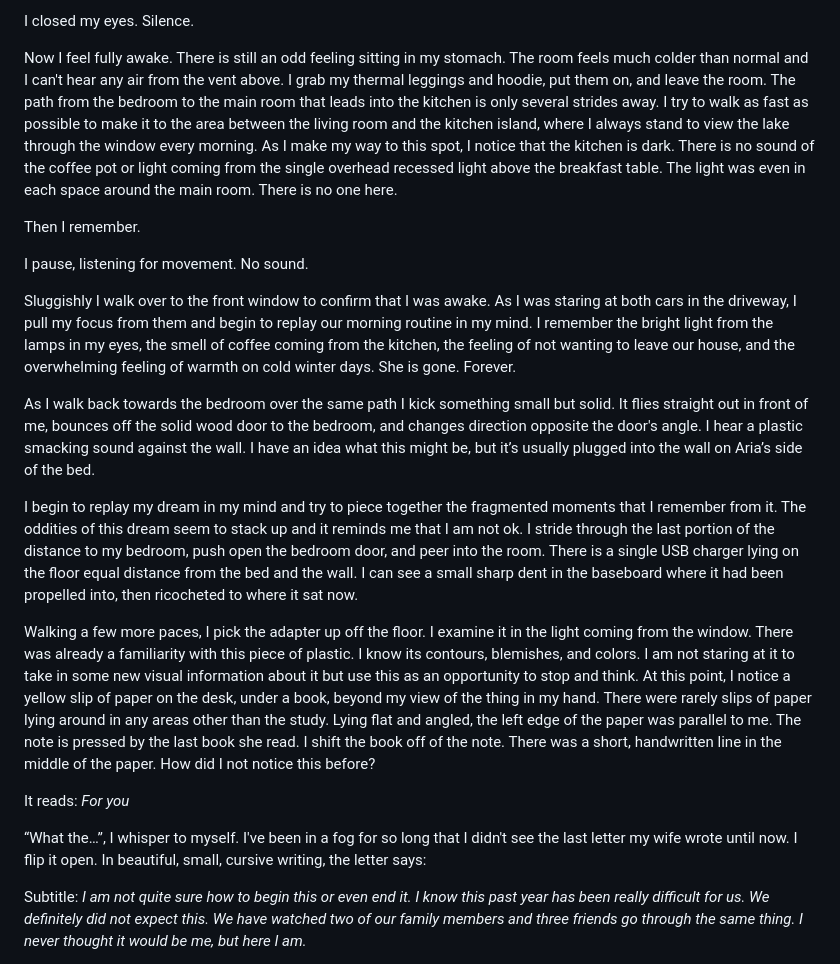
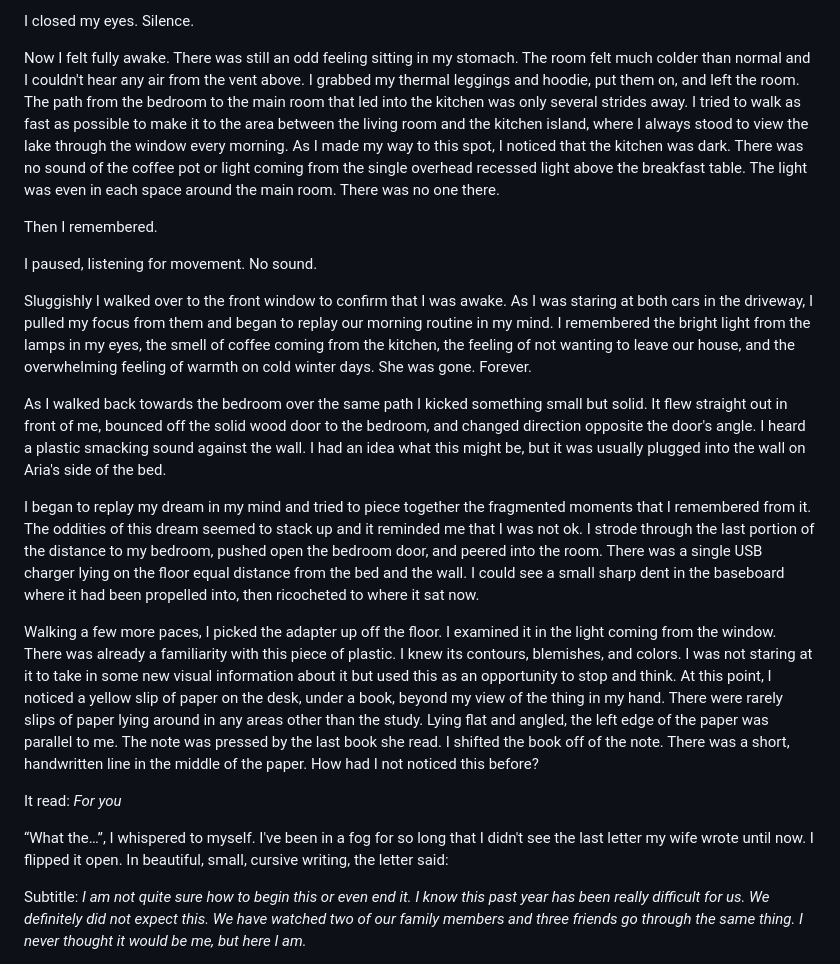
Before and after one commit to koenrane/koenrane.xyz, a Markdown page: content/os-chapter-2.md, the part around the change printed below. Rendered like a GitHub page.

```diff
--- a/content/os-chapter-2.md
+++ b/content/os-chapter-2.md
@@ -26,23 +26,23 @@ I shut the door and exhaled long and deep. Now out of my state of sleepiness, I
 
 I closed my eyes. Silence.
 
-Now I feel fully awake. There is still an odd feeling sitting in my stomach. The room feels much colder than normal and I can't hear any air from the vent above. I grab my thermal leggings and hoodie, put them on, and leave the room. The path from the bedroom to the main room that leads into the kitchen is only several strides away. I try to walk as fast as possible to make it to the area between the living room and the kitchen island, where I always stand to view the lake through the window every morning. As I make my way to this spot, I notice that the kitchen is dark. There is no sound of the coffee pot or light coming from the single overhead recessed light above the breakfast table. The light was even in each space around the main room. There is no one here.
+Now I felt fully awake. There was still an odd feeling sitting in my stomach. The room felt much colder than normal and I couldn't hear any air from the vent above. I grabbed my thermal leggings and hoodie, put them on, and left the room. The path from the bedroom to the main room that led into the kitchen was only several strides away. I tried to walk as fast as possible to make it to the area between the living room and the kitchen island, where I always stood to view the lake through the window every morning. As I made my way to this spot, I noticed that the kitchen was dark. There was no sound of the coffee pot or light coming from the single overhead recessed light above the breakfast table. The light was even in each space around the main room. There was no one there.
 
-Then I remember.
+Then I remembered.
 
-I pause, listening for movement. No sound.
+I paused, listening for movement. No sound.
 
-Sluggishly I walk over to the front window to confirm that I was awake. As I was staring at both cars in the driveway, I pull my focus from them and begin to replay our morning routine in my mind. I remember the bright light from the lamps in my eyes, the smell of coffee coming from the kitchen, the feeling of not wanting to leave our house, and the overwhelming feeling of warmth on cold winter days. She is gone. Forever.
+Sluggishly I walked over to the front window to confirm that I was awake. As I was staring at both cars in the driveway, I pulled my focus from them and began to replay our morning routine in my mind. I remembered the bright light from the lamps in my eyes, the smell of coffee coming from the kitchen, the feeling of not wanting to leave our house, and the overwhelming feeling of warmth on cold winter days. She was gone. Forever.
 
-As I walk back towards the bedroom over the same path I kick something small but solid. It flies straight out in front of me, bounces off the solid wood door to the bedroom, and changes direction opposite the door's angle. I hear a plastic smacking sound against the wall. I have an idea what this might be, but it’s usually plugged into the wall on Aria’s side of the bed.
+As I walked back towards the bedroom over the same path I kicked something small but solid. It flew straight out in front of me, bounced off the solid wood door to the bedroom, and changed direction opposite the door's angle. I heard a plastic smacking sound against the wall. I had an idea what this might be, but it was usually plugged into the wall on Aria's side of the bed.
 
-I begin to replay my dream in my mind and try to piece together the fragmented moments that I remember from it. The oddities of this dream seem to stack up and it reminds me that I am not ok. I stride through the last portion of the distance to my bedroom, push open the bedroom door, and peer into the room. There is a single USB charger lying on the floor equal distance from the bed and the wall. I can see a small sharp dent in the baseboard where it had been propelled into, then ricocheted to where it sat now.
+I began to replay my dream in my mind and tried to piece together the fragmented moments that I remembered from it. The oddities of this dream seemed to stack up and it reminded me that I was not ok. I strode through the last portion of the distance to my bedroom, pushed open the bedroom door, and peered into the room. There was a single USB charger lying on the floor equal distance from the bed and the wall. I could see a small sharp dent in the baseboard where it had been propelled into, then ricocheted to where it sat now.
 
-Walking a few more paces, I pick the adapter up off the floor. I examine it in the light coming from the window. There was already a familiarity with this piece of plastic. I know its contours, blemishes, and colors. I am not staring at it to take in some new visual information about it but use this as an opportunity to stop and think. At this point, I notice a yellow slip of paper on the desk, under a book, beyond my view of the thing in my hand. There were rarely slips of paper lying around in any areas other than the study. Lying flat and angled, the left edge of the paper was parallel to me. The note is pressed by the last book she read. I shift the book off of the note. There was a short, handwritten line in the middle of the paper. How did I not notice this before?
+Walking a few more paces, I picked the adapter up off the floor. I examined it in the light coming from the window. There was already a familiarity with this piece of plastic. I knew its contours, blemishes, and colors. I was not staring at it to take in some new visual information about it but used this as an opportunity to stop and think. At this point, I noticed a yellow slip of paper on the desk, under a book, beyond my view of the thing in my hand. There were rarely slips of paper lying around in any areas other than the study. Lying flat and angled, the left edge of the paper was parallel to me. The note was pressed by the last book she read. I shifted the book off of the note. There was a short, handwritten line in the middle of the paper. How had I not noticed this before?
 
-It reads: *For you*
+It read: *For you*
 
-“What the…”, I whisper to myself. I've been in a fog for so long that I didn't see the last letter my wife wrote until now. I flip it open. In beautiful, small, cursive writing, the letter says:
+“What the…”, I whispered to myself. I've been in a fog for so long that I didn't see the last letter my wife wrote until now. I flipped it open. In beautiful, small, cursive writing, the letter said:
 
 </br>
 
```
Also changed, not shown: other parts of content/os-chapter-2.md (+11 -12 lines), content/about-site.md (+3 -2 lines).
